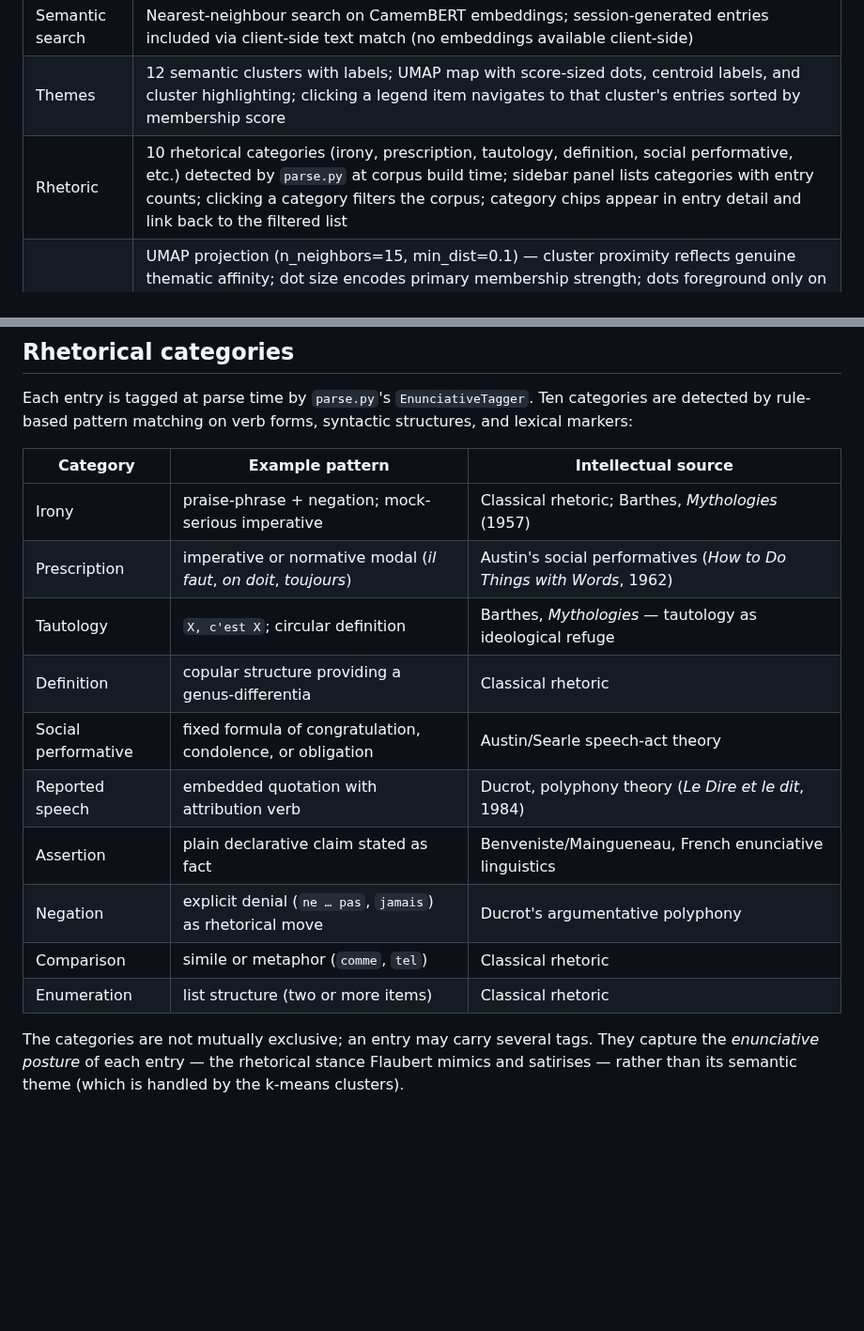
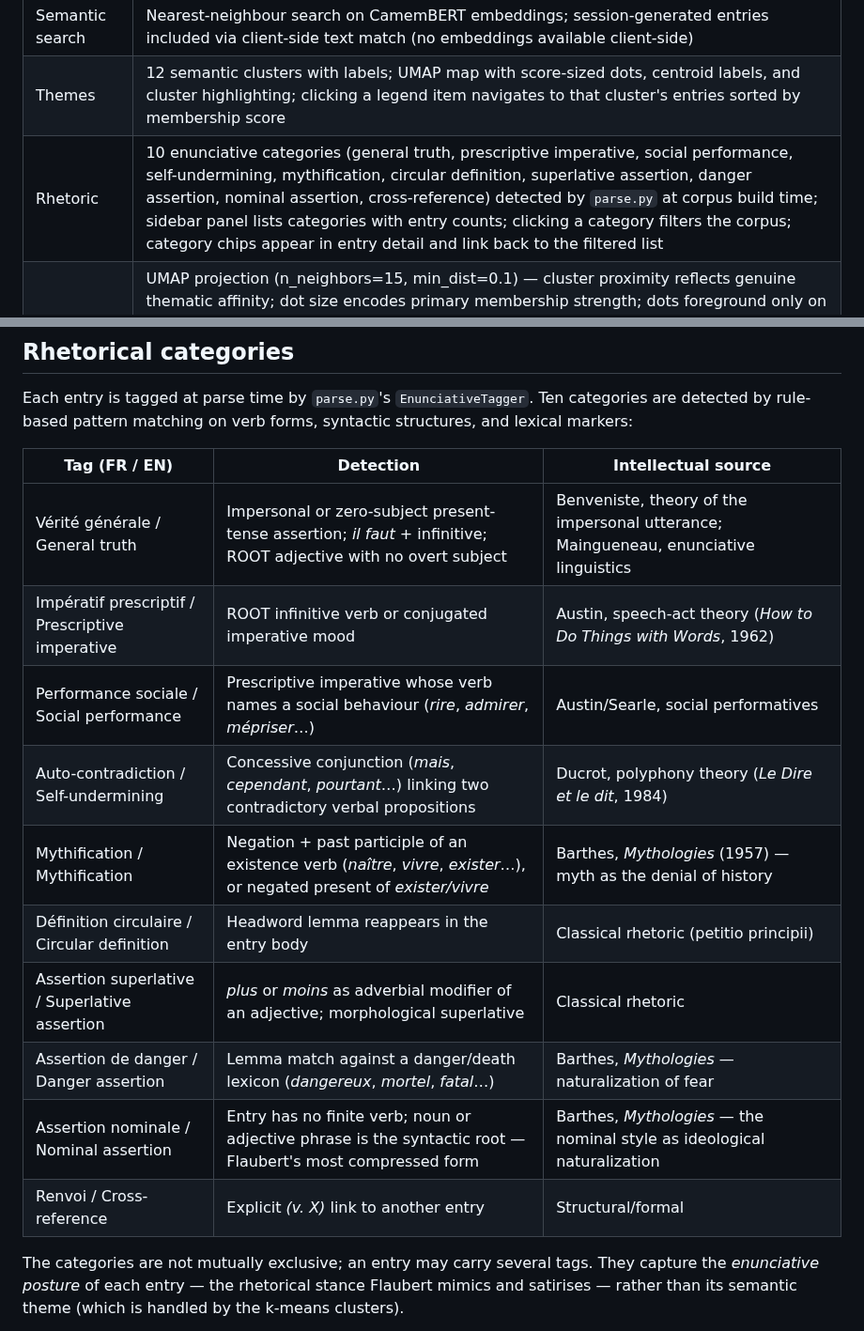
Before and after one commit to mbwolff/dictionnaire-idees-recues, a Markdown page: README.md, 2 parts joined by grey strips. Shown at 94% size. Rendered like a GitHub page; blank space fills up the shorter version.

Commit message:
Fix README rhetorical categories to match actual implementation
Replaces invented category names (irony, tautology, etc.) with the ten
tags actually defined in EnunciativeTagger and RHETORICAL_TAG_LABELS:
verite_generale, prescriptive_imperative, social_performance,
self_undermining, mythification, circular_definition, superlative_assertion,
danger_assertion, nominal_assertion, cross_reference.

Co-Authored-By: Claude Sonnet 4.6 <noreply@anthropic.com>

```diff
--- a/README.md
+++ b/README.md
@@ -47,7 +47,7 @@ The app runs without `embeddings.npz`; semantic search falls back to text search
 | Text search | Accent-normalised substring match on headword and entry text across the full corpus (no result cap); session-generated entries included via client-side text match; typeahead dropdown shows accent-normalised prefix matches (corpus + session) as you type; fuzzy suggestions (Levenshtein) appear when text search returns nothing |
 | Semantic search | Nearest-neighbour search on CamemBERT embeddings; session-generated entries included via client-side text match (no embeddings available client-side) |
 | Themes | 12 semantic clusters with labels; UMAP map with score-sized dots, centroid labels, and cluster highlighting; clicking a legend item navigates to that cluster's entries sorted by membership score |
-| Rhetoric | 10 rhetorical categories (irony, prescription, tautology, definition, social performative, etc.) detected by `parse.py` at corpus build time; sidebar panel lists categories with entry counts; clicking a category filters the corpus; category chips appear in entry detail and link back to the filtered list |
+| Rhetoric | 10 enunciative categories (general truth, prescriptive imperative, social performance, self-undermining, mythification, circular definition, superlative assertion, danger assertion, nominal assertion, cross-reference) detected by `parse.py` at corpus build time; sidebar panel lists categories with entry counts; clicking a category filters the corpus; category chips appear in entry detail and link back to the filtered list |
 | Semantic map | UMAP projection (n_neighbors=15, min_dist=0.1) — cluster proximity reflects genuine thematic affinity; dot size encodes primary membership strength; dots foreground only on click, not hover; tooltip shows cluster, score, and first line of entry text; "Ambiguïtés" toggle rings the 166 dual-theme entries in their secondary colour; "Générées" toggle overlays session-generated entries as gold outlined circles (client-side, no re-fetch); search input locates entries by headword and dims non-matching dots; "carte" button in entry detail pulses that entry's dot; scroll to zoom · drag to pan · double-click to reset |
 | Statistics | Bar charts of thematic and rhetorical distribution; headline figures; force-directed cross-reference network (29 edges, 30 nodes) with node size proportional to degree; session-generated entry count from `sessionEntries` (client-side) |
 | FR/EN toggle | Switches UI language and entry translations throughout; the currently displayed entry is re-fetched in the new language so its translation updates immediately; the welcome-screen Flaubert quote is translated via `data-fr`/`data-en` attributes |
@@ -111,18 +111,18 @@ JALOUSIE (daily life + society).
 
 Each entry is tagged at parse time by `parse.py`'s `EnunciativeTagger`. Ten categories are detected by rule-based pattern matching on verb forms, syntactic structures, and lexical markers:
 
-| Category | Example pattern | Intellectual source |
+| Tag (FR / EN) | Detection | Intellectual source |
 |---|---|---|
-| Irony | praise-phrase + negation; mock-serious imperative | Classical rhetoric; Barthes, *Mythologies* (1957) |
-| Prescription | imperative or normative modal (*il faut*, *on doit*, *toujours*) | Austin's social performatives (*How to Do Things with Words*, 1962) |
-| Tautology | `X, c'est X`; circular definition | Barthes, *Mythologies* — tautology as ideological refuge |
-| Definition | copular structure providing a genus-differentia | Classical rhetoric |
-| Social performative | fixed formula of congratulation, condolence, or obligation | Austin/Searle speech-act theory |
-| Reported speech | embedded quotation with attribution verb | Ducrot, polyphony theory (*Le Dire et le dit*, 1984) |
-| Assertion | plain declarative claim stated as fact | Benveniste/Maingueneau, French enunciative linguistics |
-| Negation | explicit denial (`ne … pas`, `jamais`) as rhetorical move | Ducrot's argumentative polyphony |
-| Comparison | simile or metaphor (`comme`, `tel`) | Classical rhetoric |
-| Enumeration | list structure (two or more items) | Classical rhetoric |
+| Vérité générale / General truth | Impersonal or zero-subject present-tense assertion; *il faut* + infinitive; ROOT adjective with no overt subject | Benveniste, theory of the impersonal utterance; Maingueneau, enunciative linguistics |
+| Impératif prescriptif / Prescriptive imperative | ROOT infinitive verb or conjugated imperative mood | Austin, speech-act theory (*How to Do Things with Words*, 1962) |
+| Performance sociale / Social performance | Prescriptive imperative whose verb names a social behaviour (*rire*, *admirer*, *mépriser*…) | Austin/Searle, social performatives |
+| Auto-contradiction / Self-undermining | Concessive conjunction (*mais*, *cependant*, *pourtant*…) linking two contradictory verbal propositions | Ducrot, polyphony theory (*Le Dire et le dit*, 1984) |
+| Mythification / Mythification | Negation + past participle of an existence verb (*naître*, *vivre*, *exister*…), or negated present of *exister/vivre* | Barthes, *Mythologies* (1957) — myth as the denial of history |
+| Définition circulaire / Circular definition | Headword lemma reappears in the entry body | Classical rhetoric (petitio principii) |
+| Assertion superlative / Superlative assertion | *plus* or *moins* as adverbial modifier of an adjective; morphological superlative | Classical rhetoric |
+| Assertion de danger / Danger assertion | Lemma match against a danger/death lexicon (*dangereux*, *mortel*, *fatal*…) | Barthes, *Mythologies* — naturalization of fear |
+| Assertion nominale / Nominal assertion | Entry has no finite verb; noun or adjective phrase is the syntactic root — Flaubert's most compressed form | Barthes, *Mythologies* — the nominal style as ideological naturalization |
+| Renvoi / Cross-reference | Explicit *(v. X)* link to another entry | Structural/formal |
 
 The categories are not mutually exclusive; an entry may carry several tags. They capture the *enunciative posture* of each entry — the rhetorical stance Flaubert mimics and satirises — rather than its semantic theme (which is handled by the k-means clusters).
 
```
